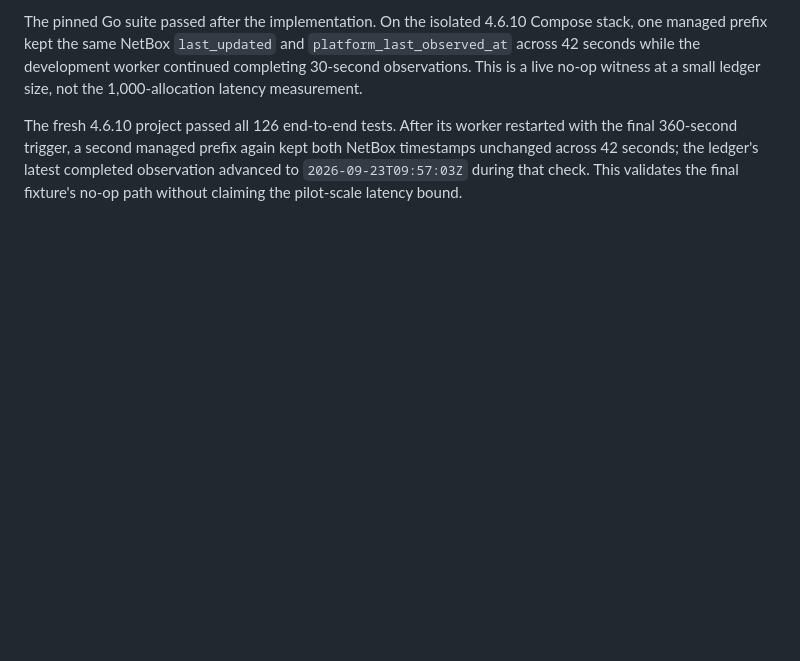
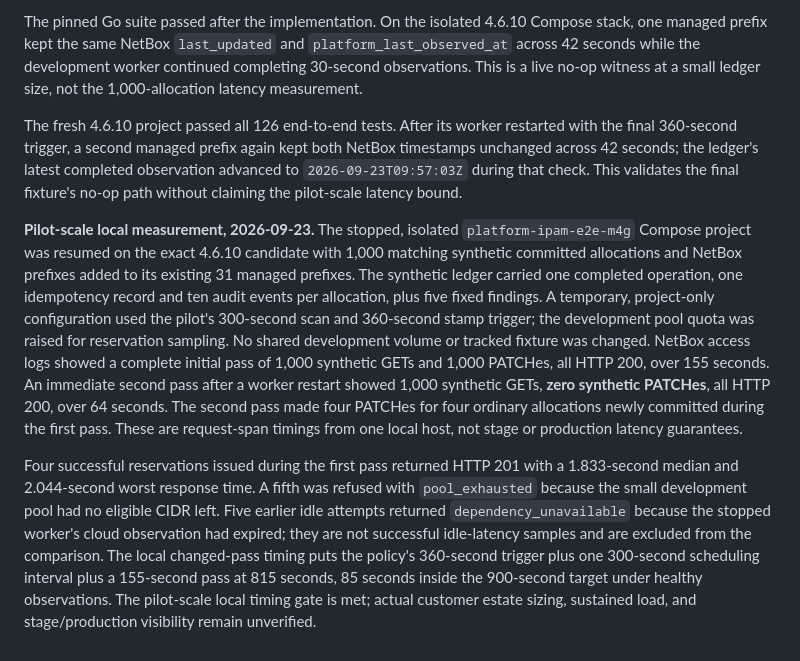
Before and after one commit to mischapogr/platform-ipam, a Markdown page: docs/decisions/0017-PERSISTING_ONLY_WHAT_A_LEDGER_TRANSACTION_CHANGED.md, the part around the change. Rendered like a GitHub page; blank space fills up the shorter version.

Commit message:
docs(performance): record 1,000-allocation M4g timing

```diff
--- a/docs/decisions/0017-PERSISTING_ONLY_WHAT_A_LEDGER_TRANSACTION_CHANGED.md
+++ b/docs/decisions/0017-PERSISTING_ONLY_WHAT_A_LEDGER_TRANSACTION_CHANGED.md
@@ -986,3 +986,7 @@ The owner accepted an initial, explicitly bounded sizing target of **up to 1,000
 The pinned Go suite passed after the implementation. On the isolated 4.6.10 Compose stack, one managed prefix kept the same NetBox `last_updated` and `platform_last_observed_at` across 42 seconds while the development worker continued completing 30-second observations. This is a live no-op witness at a small ledger size, not the 1,000-allocation latency measurement.
 
 The fresh 4.6.10 project passed all 126 end-to-end tests. After its worker restarted with the final 360-second trigger, a second managed prefix again kept both NetBox timestamps unchanged across 42 seconds; the ledger's latest completed observation advanced to `2026-09-23T09:57:03Z` during that check. This validates the final fixture's no-op path without claiming the pilot-scale latency bound.
+
+**Pilot-scale local measurement, 2026-09-23.** The stopped, isolated `platform-ipam-e2e-m4g` Compose project was resumed on the exact 4.6.10 candidate with 1,000 matching synthetic committed allocations and NetBox prefixes added to its existing 31 managed prefixes. The synthetic ledger carried one completed operation, one idempotency record and ten audit events per allocation, plus five fixed findings. A temporary, project-only configuration used the pilot's 300-second scan and 360-second stamp trigger; the development pool quota was raised for reservation sampling. No shared development volume or tracked fixture was changed. NetBox access logs showed a complete initial pass of 1,000 synthetic GETs and 1,000 PATCHes, all HTTP 200, over 155 seconds. An immediate second pass after a worker restart showed 1,000 synthetic GETs, **zero synthetic PATCHes**, all HTTP 200, over 64 seconds. The second pass made four PATCHes for four ordinary allocations newly committed during the first pass. These are request-span timings from one local host, not stage or production latency guarantees.
+
+Four successful reservations issued during the first pass returned HTTP 201 with a 1.833-second median and 2.044-second worst response time. A fifth was refused with `pool_exhausted` because the small development pool had no eligible CIDR left. Five earlier idle attempts returned `dependency_unavailable` because the stopped worker's cloud observation had expired; they are not successful idle-latency samples and are excluded from the comparison. The local changed-pass timing puts the policy's 360-second trigger plus one 300-second scheduling interval plus a 155-second pass at 815 seconds, 85 seconds inside the 900-second target under healthy observations. The pilot-scale local timing gate is met; actual customer estate sizing, sustained load, and stage/production visibility remain unverified.
```
Also changed, not shown: docs/DEPLOYMENT.md (+5 -2 lines).
